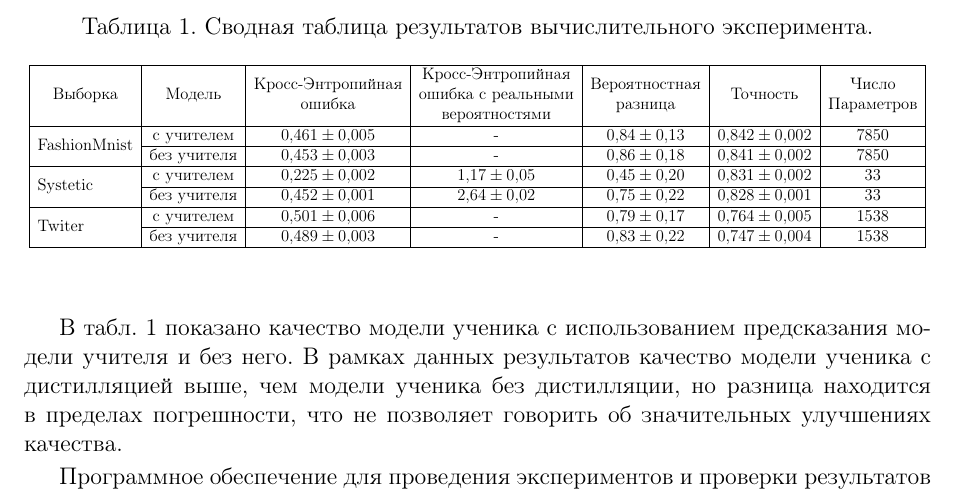
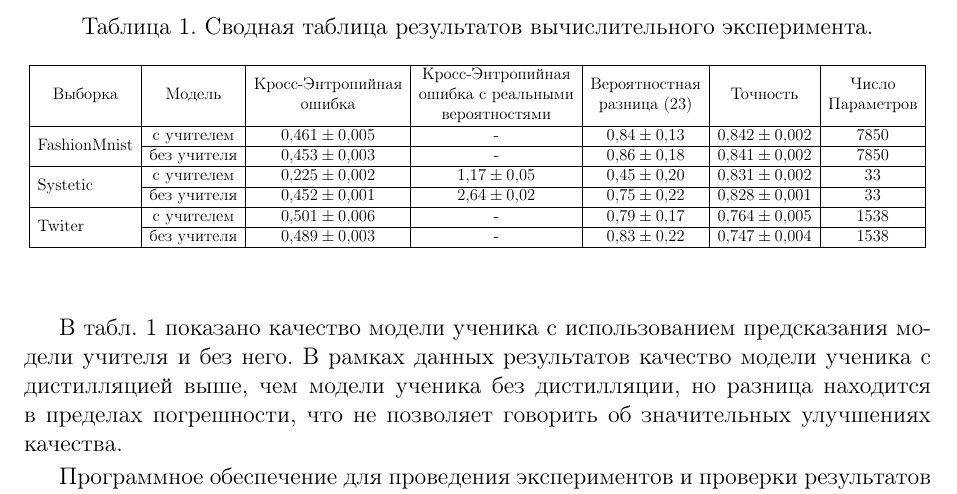
Before and after one commit to andriygav/PrivilegeLearning, a LaTeX document (paper/Grabovoy2020PL.tex): part of page 15 of 17, cut so that both start at the same text. Compiled offline with pdfLaTeX.

Commit message:
Updates from Overleaf

```diff
--- a/paper/Grabovoy2020PL.tex
+++ b/paper/Grabovoy2020PL.tex
@@ -549,7 +549,7 @@ y'_i &= \begin{cases}
 \resizebox{\textwidth}{!}{
 \begin{tabular}{|l|c|c|c|c|c|c|}
 \hline
-\multicolumn{1}{|c|}{Выборка} & Модель      & \begin{tabular}[c]{@{}c@{}}Кросс-Энтропийная\\ ошибка\end{tabular} & \begin{tabular}[c]{@{}c@{}}Кросс-Энтропийная \\ ошибка с реальными\\ вероятностями\end{tabular} & \begin{tabular}[c]{@{}c@{}}Вероятностная\\ разница\end{tabular} & Точность            & \begin{tabular}[c]{@{}c@{}}Число\\ Параметров\end{tabular} \\ \hline
+\multicolumn{1}{|c|}{Выборка} & Модель      & \begin{tabular}[c]{@{}c@{}}Кросс-Энтропийная\\ ошибка\end{tabular} & \begin{tabular}[c]{@{}c@{}}Кросс-Энтропийная \\ ошибка с реальными\\ вероятностями\end{tabular} & \begin{tabular}[c]{@{}c@{}}Вероятностная\\ разница~\eqref{eq:ce:2}\end{tabular} & Точность            & \begin{tabular}[c]{@{}c@{}}Число\\ Параметров\end{tabular} \\ \hline
 \multirow{2}{*}{FashionMnist} & с учителем  & $0{,}461\pm0{,}005$                                                & -                                                                                             & $0{,}84\pm0{,}13$                                               & $0{,}842\pm0{,}002$ & 7850                                                       \\ \cline{2-7}
                               & без учителя & $0{,}453\pm0{,}003$                                                & -                                                                                             & $0{,}86\pm0{,}18$                                               & $0{,}841\pm0{,}002$ & 7850                                                       \\ \hline
 \multirow{2}{*}{Systetic}     & с учителем  & $0{,}225\pm0{,}002$                                                & $1{,}17\pm0{,}05$                                                                             & $0{,}45\pm0{,}20$                                               & $0{,}831\pm0{,}002$ & 33                                                         \\ \cline{2-7}
```
